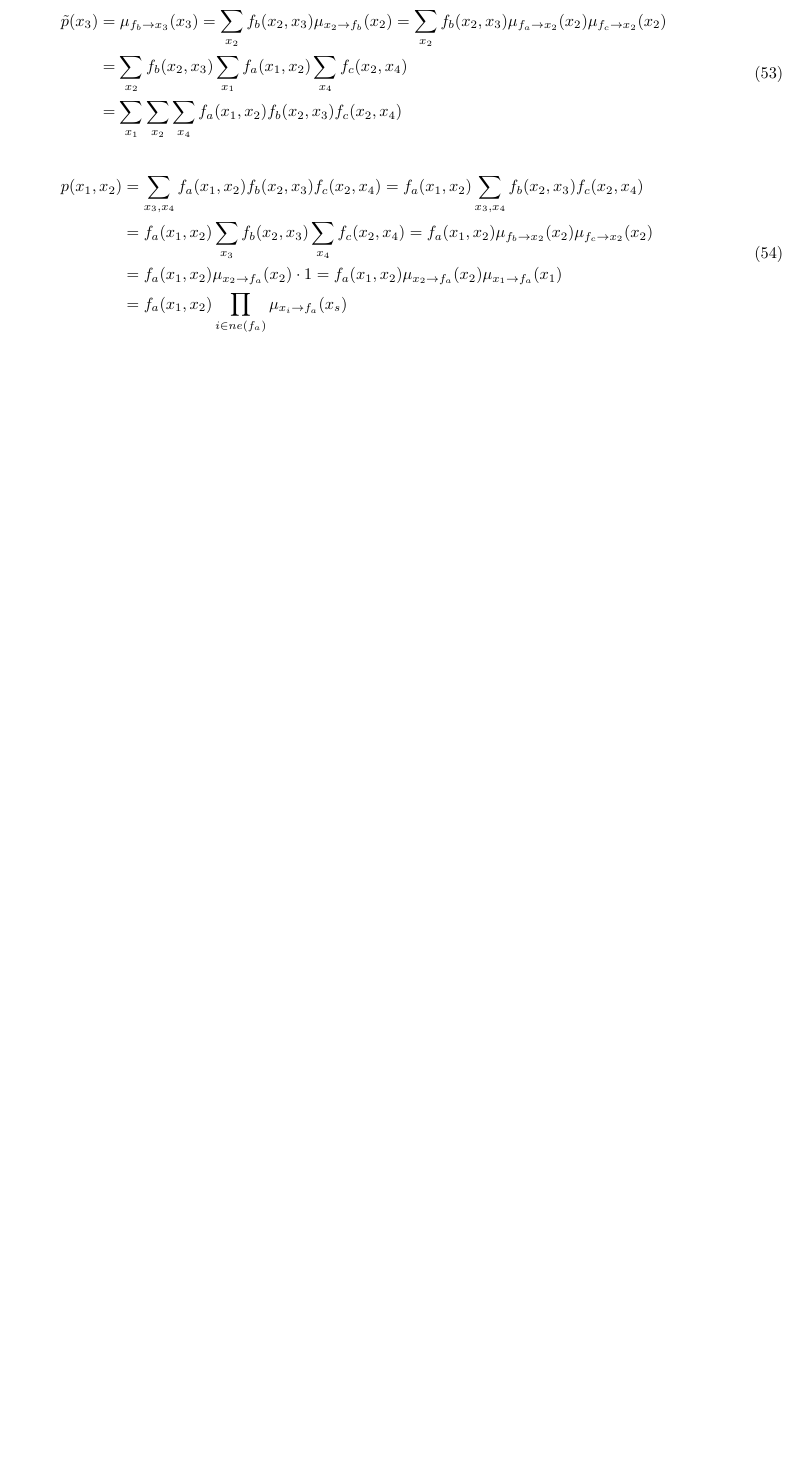
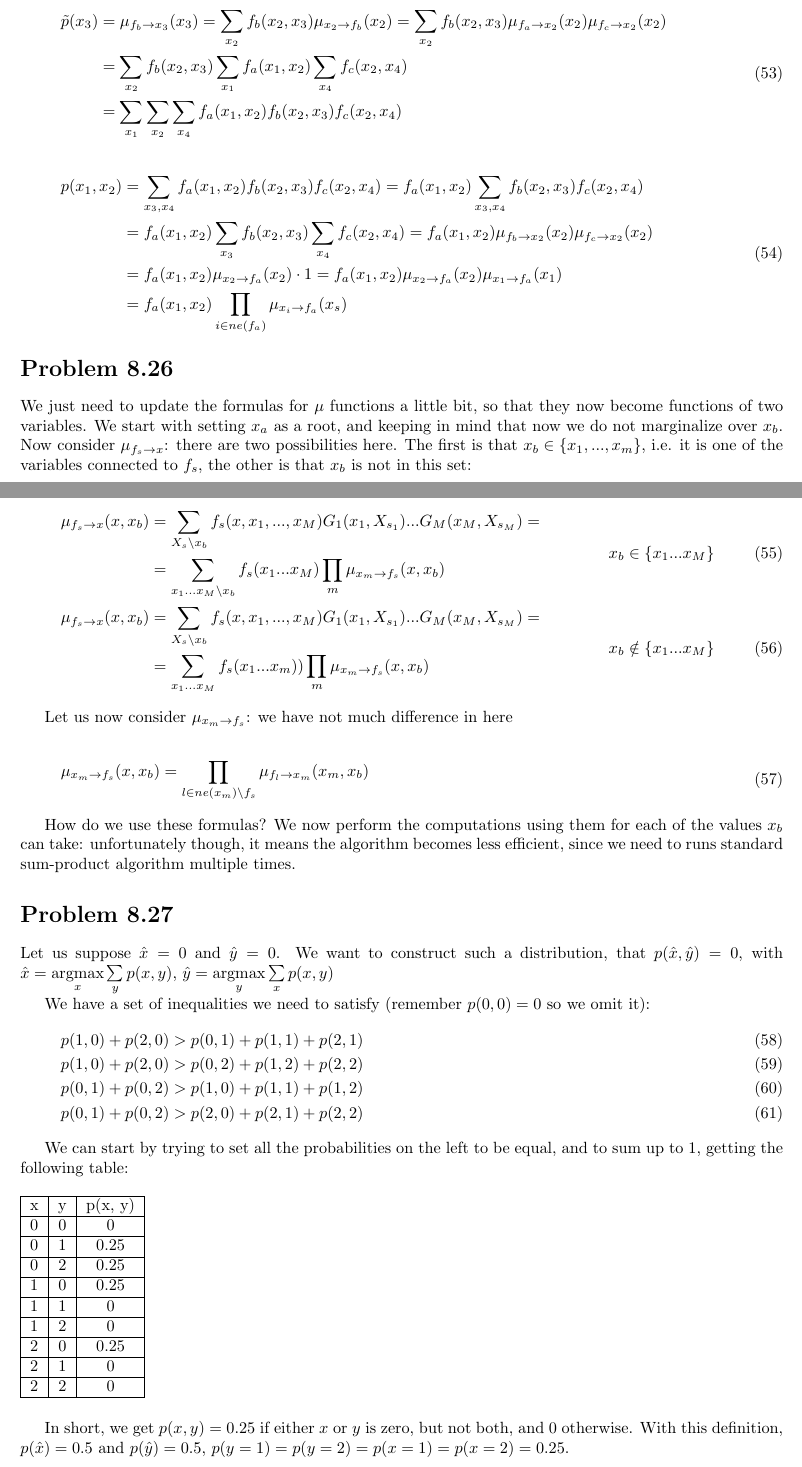
Before and after one commit to Aspirisha/PRML-solutions, a LaTeX document (prml.tex): part of page 11 of 11 before the commit and two parts of pages 11 and 12 of 13 after it, the two joined at a grey line, cut so that both start at the same text, the shorter picture padded with empty space. Compiled offline with pdfLaTeX.

Commit message:
finished 8th chapter

```diff
--- a/prml.tex
+++ b/prml.tex
@@ -16,6 +16,10 @@
 
 \newcommand\independent{\protect\mathpalette{\protect\independenT}{\perp}}
 \def\independenT#1#2{\mathrel{\rlap{$#1#2$}\mkern2mu{#1#2}}}
+
+\DeclareMathOperator*{\argmin}{argmin} % no space, limits underneath in displays
+\DeclareMathOperator*{\argmax}{argmax} % no space, limits underneath in displays
+
 \begin{document}
 
 \section*{Problem 3.2}
@@ -502,3 +506,63 @@ The same goes for $x_3$:
 \end{split}
 \end{align}
 
+\section*{Problem 8.26}
+%Consider a tree-structured factor graph over discrete variables, and suppose we wish to evaluate the joint distribution p(xa, xb) associated with two variables xa and xb that do not belong to a common factor. Define a procedure for using the sum- product algorithm to evaluate this joint distribution in which one of the variables is successively clamped to each of its allowed values.
+
+We just need to update the formulas for $\mu$ functions a little bit, so that they now become functions of two variables. We start with setting $x_a$ as a root, and keeping in mind that now we do not marginalize over $x_b$. Now consider $\mu_{f_s\to x}$: there are two possibilities here. The first is that $x_b \in \{x_1,...,x_m\}$, i.e. it is one of the variables connected to $f_s$, the other is that $x_b$ is not in this set:
+
+\begin{align}
+	\begin{split}
+		\mu_{f_s \to x}(x, x_b) &= \sum\limits_{X_s \backslash x_b} f_s(x,x_1,...,x_M)G_1 (x_1,X_{s_1})...G_M (x_M,X_{s_M}) = \\
+		&= \sum\limits_{x_1...x_M \backslash x_b}f_s(x_1...x_M)\prod\limits_{m}\mu_{x_m \to f_s}(x, x_b)
+	\end{split}
+& x_b \in \{x_1...x_M\}\\
+\begin{split}
+	\mu_{f_s \to x}(x, x_b) &= \sum\limits_{X_s \backslash x_b} f_s(x,x_1,...,x_M)G_1 (x_1,X_{s_1})...G_M (x_M,X_{s_M}) = \\
+	&= \sum\limits_{x_1...x_M}f_s(x_1...x_m))\prod\limits_{m}\mu_{x_m \to f_s}(x, x_b)
+\end{split}
+& x_b \notin  \{x_1...x_M\}
+\end{align}
+
+Let us now consider $\mu_{x_m \to f_s}$: we have not much difference in here
+
+\begin{align}
+	\begin{split}
+		\mu_{x_m \to f_s}(x, x_b) = \prod\limits_{l \in ne(x_m) \backslash f_s}\mu_{f_l \to x_m}(x_m, x_b)
+	\end{split}
+\end{align}
+
+How do we use these formulas? We now perform the computations using them for each of the values $x_b$ can take: unfortunately though, it means the algorithm becomes less efficient, since we need to runs standard sum-product algorithm multiple times.
+
+
+\section*{Problem 8.27}
+%Consider two discrete variables x and y each having three possible states, for example x, y ∈ {0, 1, 2}. Construct a joint distribution p(x, y) over these variables having the property that the value x that maximizes the marginal p(x), along with the value y that maximizes the marginal p(y), together have probability zero under the joint distribution, so that p(x, y) = 0.
+
+Let us suppose $\hat x =0$ and $\hat y = 0$. We want to construct such a distribution, that $p(\hat x, \hat y) = 0$, with $\hat x = \argmax\limits_x \sum\limits_y p(x, y)$, $\hat y = \argmax\limits_y\sum\limits_x p(x, y)$
+
+We have a set of inequalities we need to satisfy (remember $p(0,0) = 0$ so we omit it):
+\begin{align}
+	p(1, 0) + p(2, 0) > p(0,1) + p(1,1) + p(2,1)\\
+	p(1, 0) + p(2, 0) > p(0,2) + p(1,2) + p(2,2)\\
+	p(0,1) + p(0,2) > p(1,0) + p(1,1) + p(1,2)\\
+	p(0,1) + p(0,2) > p(2,0) + p(2,1) + p(2,2)
+\end{align}
+
+We can start by trying to set all the probabilities on the left to be equal, and to sum up to $1$, getting the following table:
+\begin{table}[h]
+	\begin{tabular}{| l | c | c|}
+		\hline
+		x  & y & p(x, y) \\\hline
+		0 & 0 & 0  \\\hline
+		0 & 1 & 0.25  \\\hline
+		0 & 2 & 0.25  \\\hline
+		1 & 0 & 0.25  \\\hline
+		1 & 1 & 0  \\\hline
+		1 & 2 & 0  \\\hline
+		2 & 0 & 0.25  \\\hline
+		2 & 1 & 0  \\\hline
+		2 & 2 & 0  \\\hline
+	\end{tabular}
+\end{table}
+
+In short, we get $p(x,y) = 0.25$ if either $x$ or $y$ is zero, but not both, and 0 otherwise. With this definition, $p(\hat x) = 0.5$ and $p(\hat y) = 0.5$, $p(y=1) = p(y=2) = p(x=1) = p(x=2) = 0.25$.
```
Also changed, not shown: prml.pdf, prml.tex (16 more changed lines).
